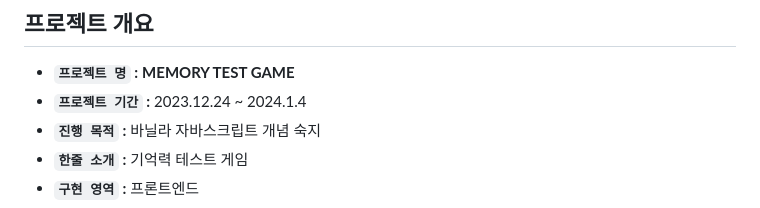
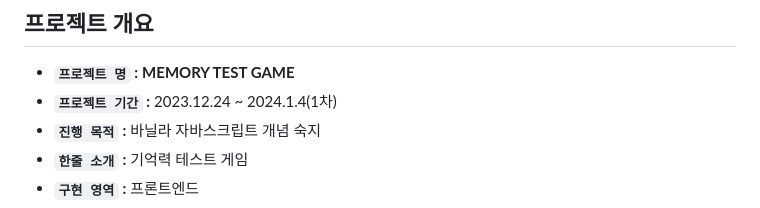
Before and after one commit to kimD0ngjun/memory_test, a Markdown page: README.md, the part around the change. Rendered like a GitHub page.

```diff
--- a/README.md
+++ b/README.md
@@ -9,7 +9,7 @@
 ## 프로젝트 개요
 
 - **`프로젝트 명` :** **MEMORY TEST GAME**
-- **`프로젝트 기간` :** 2023.12.24 ~ 2024.1.4
+- **`프로젝트 기간` :** 2023.12.24 ~ 2024.1.4(1차)
 - **`진행 목적` :** 바닐라 자바스크립트 개념 숙지
 - **`한줄 소개` :** 기억력 테스트 게임
 - **`구현 영역` :** 프론트엔드
```
